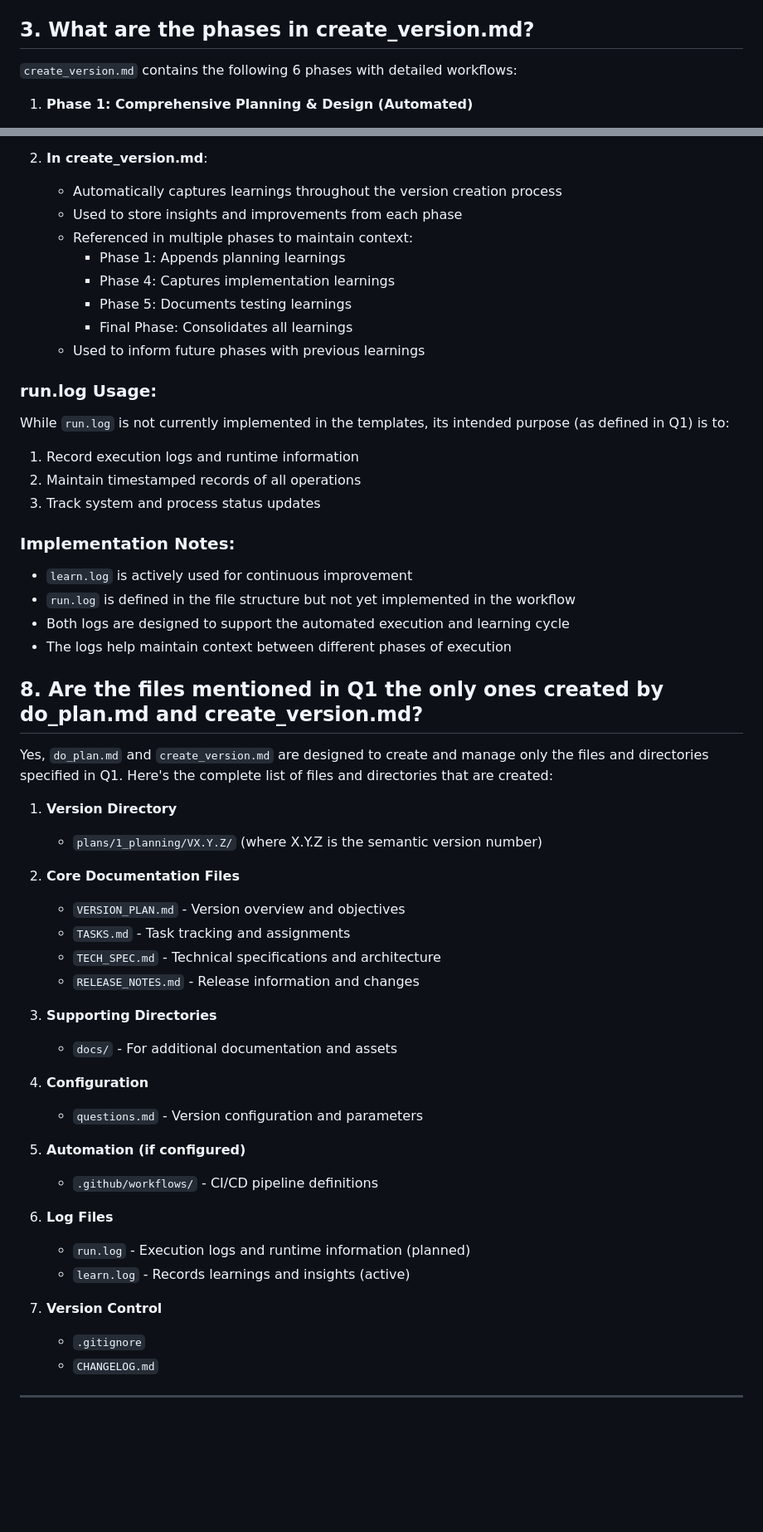
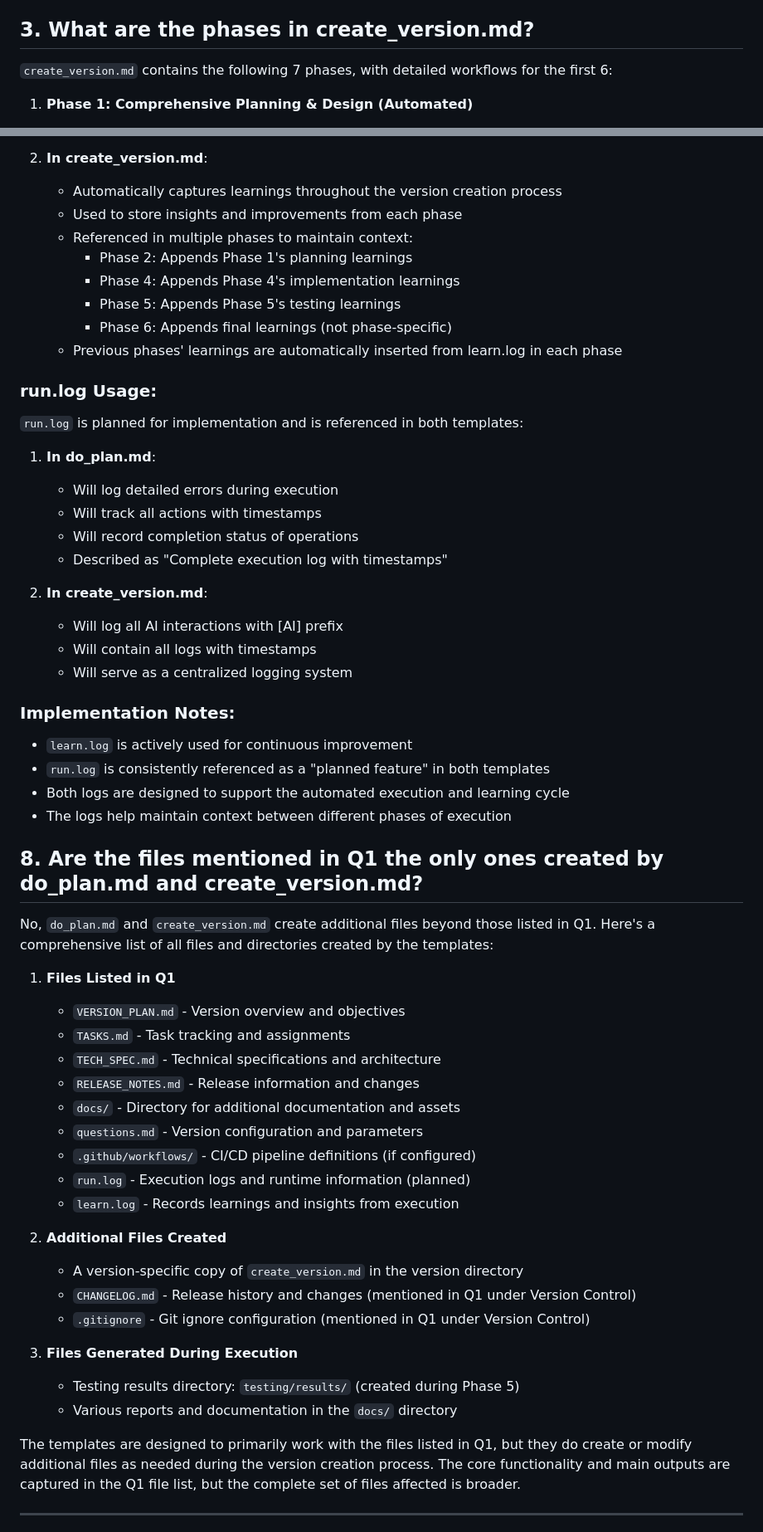
Before and after one commit to christopheryeo/sentient-BP, a Markdown page: plans/_reference/code_verification.md, 2 parts joined by grey strips. Shown: that part at 83% size. Drawn GitHub-style; blank space fills up the shorter version.

```diff
--- a/plans/_reference/code_verification.md
+++ b/plans/_reference/code_verification.md
@@ -103,7 +103,7 @@ Yes, both `do_plan.md` and `create_version.md` extensively interact with `questi
 
 ## 3. What are the phases in create_version.md?
 
-`create_version.md` contains the following 6 phases with detailed workflows:
+`create_version.md` contains the following 7 phases, with detailed workflows for the first 6:
 
 1. **Phase 1: Comprehensive Planning & Design (Automated)**
    - Version information extraction from ROADMAP.md
@@ -252,55 +257,59 @@ This fully automated approach ensures consistent and reliable version management
    - Automatically captures learnings throughout the version creation process
    - Used to store insights and improvements from each phase
    - Referenced in multiple phases to maintain context:
-     - Phase 1: Appends planning learnings
-     - Phase 4: Captures implementation learnings
-     - Phase 5: Documents testing learnings
-     - Final Phase: Consolidates all learnings
-   - Used to inform future phases with previous learnings
+     - Phase 2: Appends Phase 1's planning learnings
+     - Phase 4: Appends Phase 4's implementation learnings
+     - Phase 5: Appends Phase 5's testing learnings
+     - Phase 6: Appends final learnings (not phase-specific)
+   - Previous phases' learnings are automatically inserted from learn.log in each phase
 
 ### run.log Usage:
 
-While `run.log` is not currently implemented in the templates, its intended purpose (as defined in Q1) is to:
-1. Record execution logs and runtime information
-2. Maintain timestamped records of all operations
-3. Track system and process status updates
+`run.log` is planned for implementation and is referenced in both templates:
+
+1. **In do_plan.md**:
+   - Will log detailed errors during execution
+   - Will track all actions with timestamps
+   - Will record completion status of operations
+   - Described as "Complete execution log with timestamps"
+
+2. **In create_version.md**:
+   - Will log all AI interactions with [AI] prefix
+   - Will contain all logs with timestamps
+   - Will serve as a centralized logging system
 
 ### Implementation Notes:
 - `learn.log` is actively used for continuous improvement
-- `run.log` is defined in the file structure but not yet implemented in the workflow
+- `run.log` is consistently referenced as a "planned feature" in both templates
 - Both logs are designed to support the automated execution and learning cycle
 - The logs help maintain context between different phases of execution
 
 
 ## 8. Are the files mentioned in Q1 the only ones created by do_plan.md and create_version.md?
 
-Yes, `do_plan.md` and `create_version.md` are designed to create and manage only the files and directories specified in Q1. Here's the complete list of files and directories that are created:
+No, `do_plan.md` and `create_version.md` create additional files beyond those listed in Q1. Here's a comprehensive list of all files and directories created by the templates:
 
-1. **Version Directory**
-   - `plans/1_planning/VX.Y.Z/` (where X.Y.Z is the semantic version number)
-
-2. **Core Documentation Files**
+1. **Files Listed in Q1**
    - `VERSION_PLAN.md` - Version overview and objectives
    - `TASKS.md` - Task tracking and assignments
    - `TECH_SPEC.md` - Technical specifications and architecture
    - `RELEASE_NOTES.md` - Release information and changes
+   - `docs/` - Directory for additional documentation and assets
+   - `questions.md` - Version configuration and parameters
+   - `.github/workflows/` - CI/CD pipeline definitions (if configured)
+   - `run.log` - Execution logs and runtime information (planned)
+   - `learn.log` - Records learnings and insights from execution
 
-3. **Supporting Directories**
-   - `docs/` - For additional documentation and assets
+2. **Additional Files Created**
+   - A version-specific copy of `create_version.md` in the version directory
+   - `CHANGELOG.md` - Release history and changes (mentioned in Q1 under Version Control)
+   - `.gitignore` - Git ignore configuration (mentioned in Q1 under Version Control)
 
-4. **Configuration**
-   - `questions.md` - Version configuration and parameters
+3. **Files Generated During Execution**
+   - Testing results directory: `testing/results/` (created during Phase 5)
+   - Various reports and documentation in the `docs/` directory
 
-5. **Automation (if configured)**
-   - `.github/workflows/` - CI/CD pipeline definitions
-
-6. **Log Files**
-   - `run.log` - Execution logs and runtime information (planned)
-   - `learn.log` - Records learnings and insights (active)
-
-7. **Version Control**
-   - `.gitignore`
-   - `CHANGELOG.md`
+The templates are designed to primarily work with the files listed in Q1, but they do create or modify additional files as needed during the version creation process. The core functionality and main outputs are captured in the Q1 file list, but the complete set of files affected is broader.
 
 ---
 
```
Also changed, not shown: other parts of plans/_reference/code_verification.md (+17 -15 lines), plans/_templates/create_version.md (+21 -21 lines), plans/_templates/do_plan.md (+15 -15 lines).
